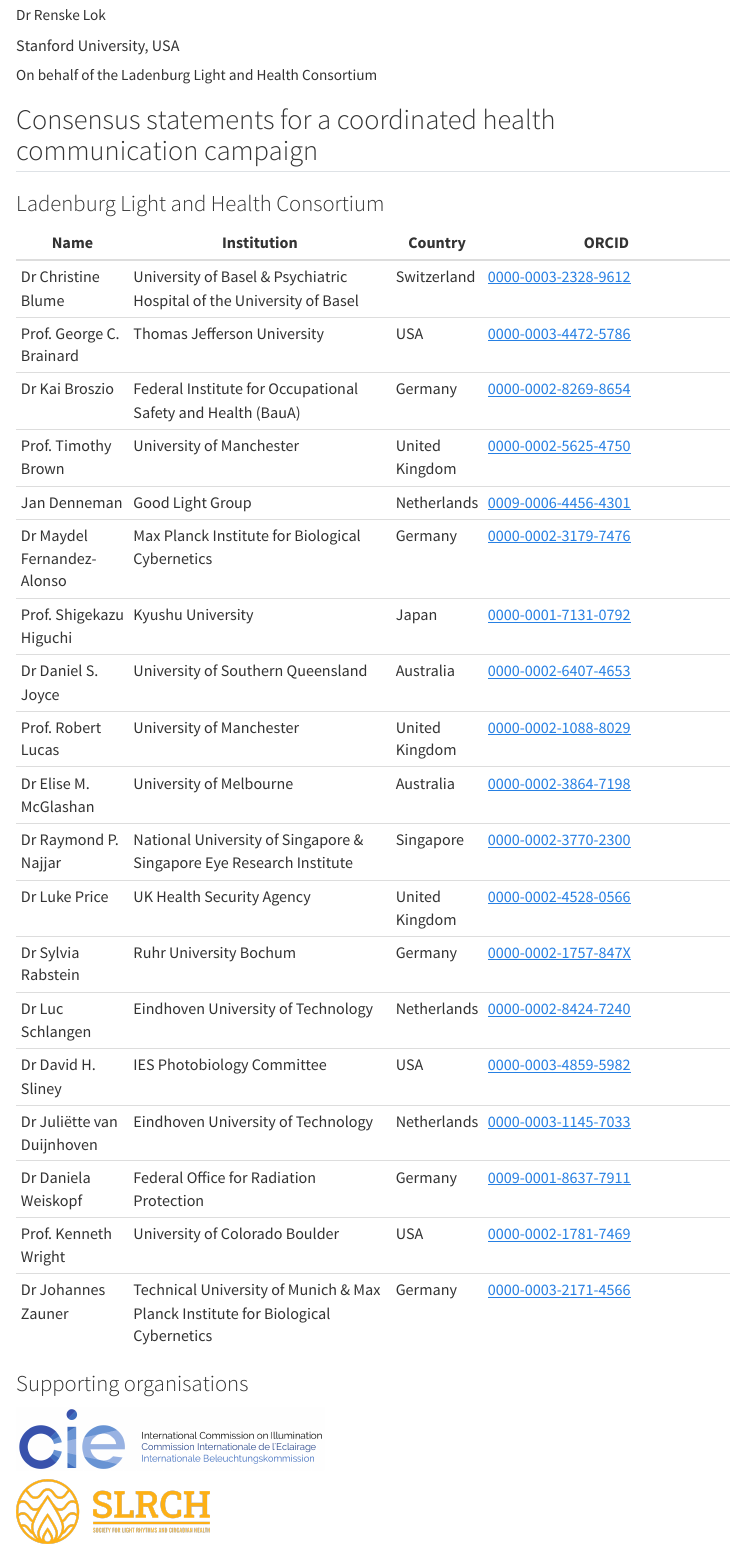
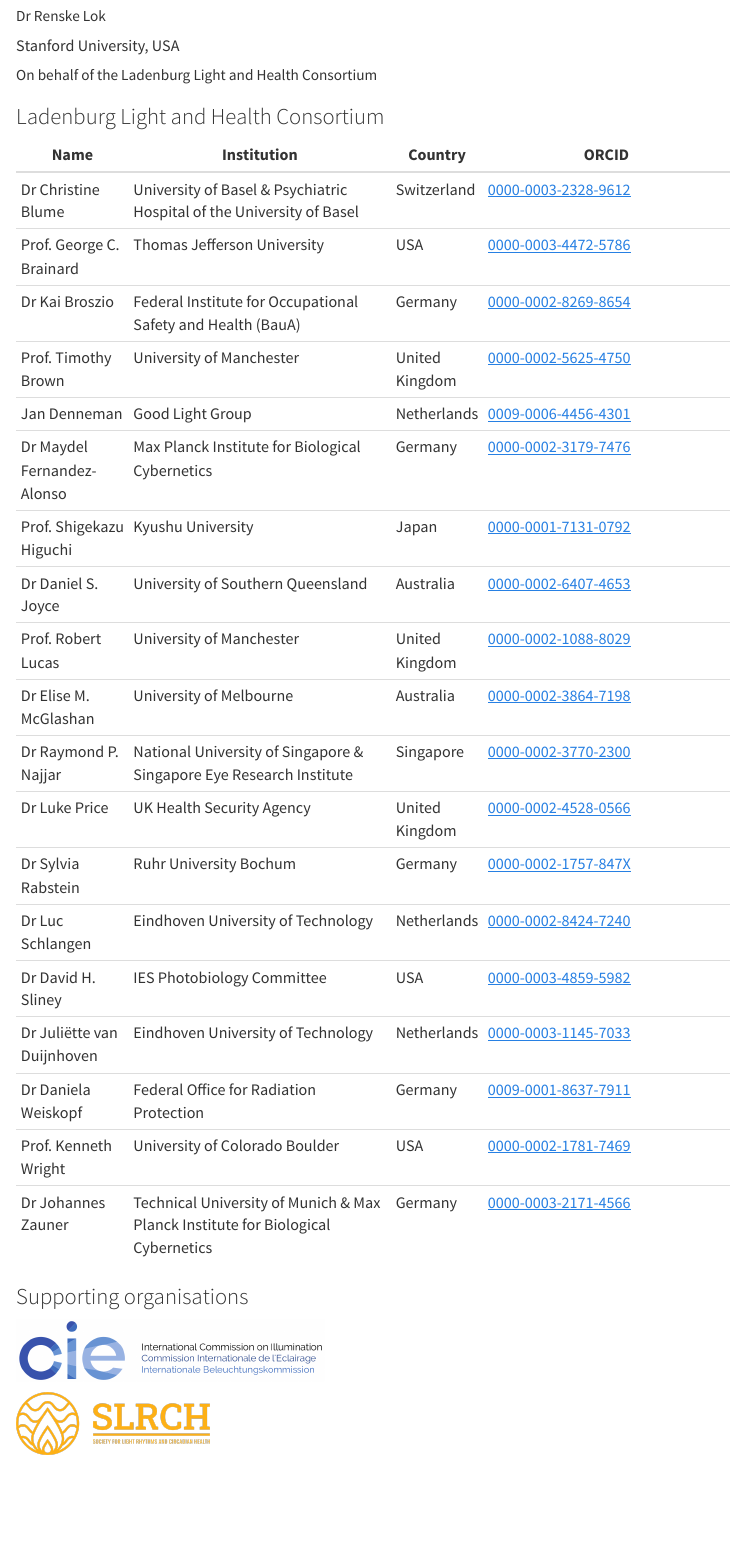
Before and after one commit to tscnlab/LadenburgConsensusStatements, a Quarto document (index.qmd): the page in a window 1100 px wide, from 470 px down before the commit and from 520 px down after it, so that both start at the same text. Rendered offline with R 4.5, knitr and Pandoc in place of Quarto, with nearby package versions; menus at the side of the page are left out.

Commit message:
Update index.qmd

```diff
--- a/index.qmd
+++ b/index.qmd
@@ -3,3 +4,4 @@ title: "The circadian, neuroendocrine, and neurobehavioral effects of ocular lig
+title-block-banner: true
 format:
   html:
     page-layout: full
@@ -28,8 +30,6 @@ author:
     orcid: "0000-0003-1684-5625"
   - name: On behalf of the Ladenburg Light and Health Consortium
 ---
-
-## Consensus statements for a coordinated health communication campaign
 
 ### Ladenburg Light and Health Consortium
 
```
Also changed, not shown: index.qmd (1 more changed lines).
